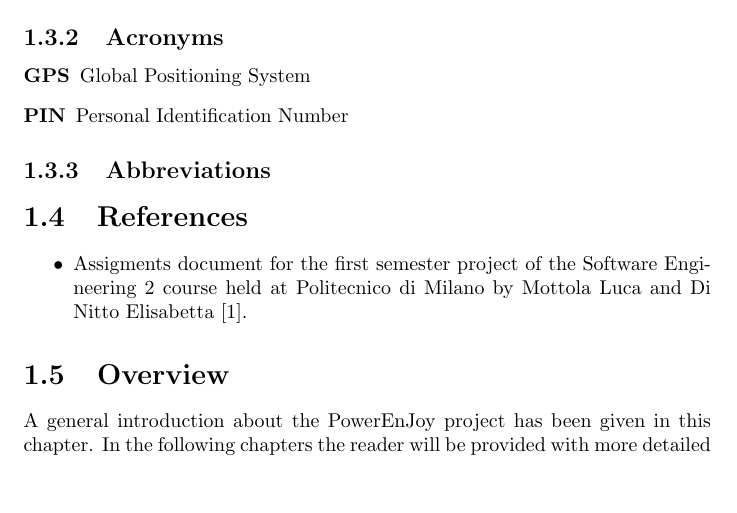
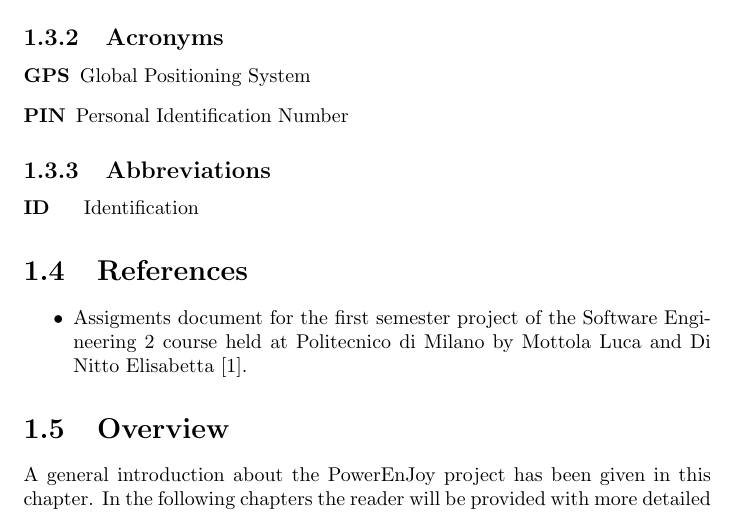
Before and after one commit to rpressiani/se2-project-2016, a LaTeX document (RASD/main.tex, which reads RASD/chapters/ch1/sections/1-3-definitions.tex): part of page 6 of 16, cut so that both start at the same text, the shorter picture padded with empty space. Compiled offline with pdfLaTeX.

Commit message:
Add abbreviation

```diff
--- a/RASD/chapters/ch1/sections/1-3-definitions.tex
+++ b/RASD/chapters/ch1/sections/1-3-definitions.tex
@@ -12,6 +12,6 @@
 		\item[\textbf{PIN}] Personal Identification Number
 	\end{labeling}
 \subsection{Abbreviations}
-	% \begin{labeling}{abbrv}
-	% 	\item[\textbf{ABBRV1}] abbrv1
-	% \end{labeling}
+	\begin{labeling}{abbrv}
+		\item[\textbf{ID}] Identification
+	\end{labeling}
```
